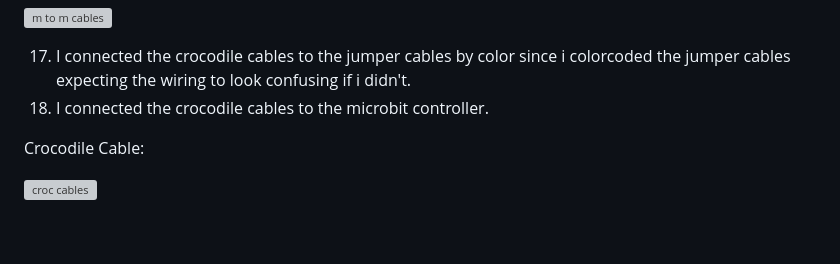
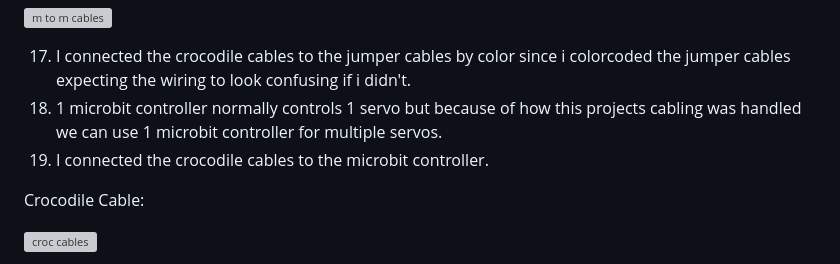
Before and after one commit to DorukKilic1/fablab-projects-portfolio, a Markdown page: DoDo’s Notion Website/Microbit-Robot.md, the part around the change. GitHub-like rendering; blank space fills up the shorter version; grey boxes are pictures that could not be loaded.

```diff
--- a/DoDo’s Notion Website/Microbit-Robot.md
+++ b/DoDo’s Notion Website/Microbit-Robot.md
@@ -53,7 +53,8 @@ Male to Male Cable:
 ![m to m cables](Microbit%20Robot%20Project/m%20to%20m%20cables.webp)
 
 17) I connected the crocodile cables to the jumper cables by color since i colorcoded the jumper cables expecting the wiring to look confusing if i didn't.
-18) I connected the crocodile cables to the microbit controller.
+18) 1 microbit controller normally controls 1 servo but because of how this projects cabling was handled we can use 1 microbit controller for multiple servos.
+19) I connected the crocodile cables to the microbit controller.
 
 Crocodile Cable:
 
```
